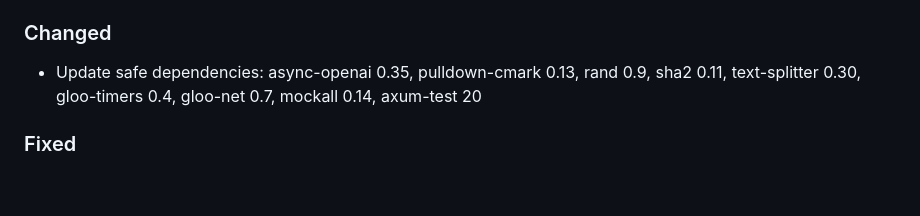
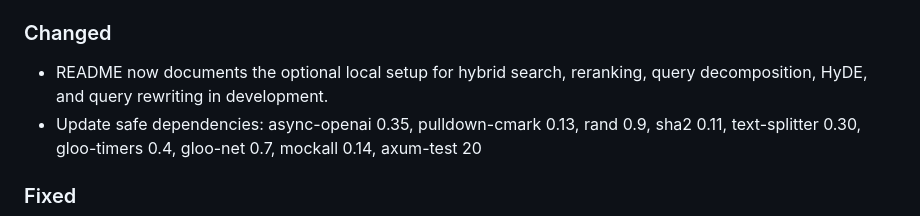
Before and after one commit to dghilardi/lekton, a Markdown page: CHANGELOG.md, the part around the change. Drawn GitHub-style; blank space fills up the shorter version.

```diff
--- a/CHANGELOG.md
+++ b/CHANGELOG.md
@@ -17,6 +17,7 @@ All notable changes to this project will be documented in this file.
 - `#[forbid(unsafe_code)]` crate-level attribute on both `lekton` and `lekton-sync`
 
 ### Changed
+- README now documents the optional local setup for hybrid search, reranking, query decomposition, HyDE, and query rewriting in development.
 - Update safe dependencies: async-openai 0.35, pulldown-cmark 0.13, rand 0.9, sha2 0.11, text-splitter 0.30, gloo-timers 0.4, gloo-net 0.7, mockall 0.14, axum-test 20
 
 ### Fixed
```
Also changed, not shown: README.md (+22 -0 lines).
